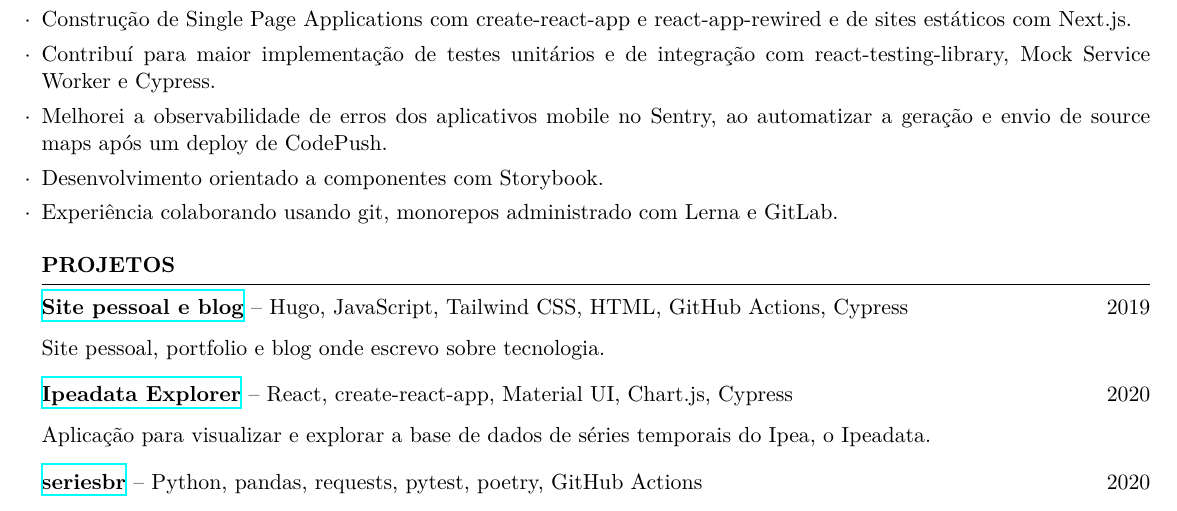
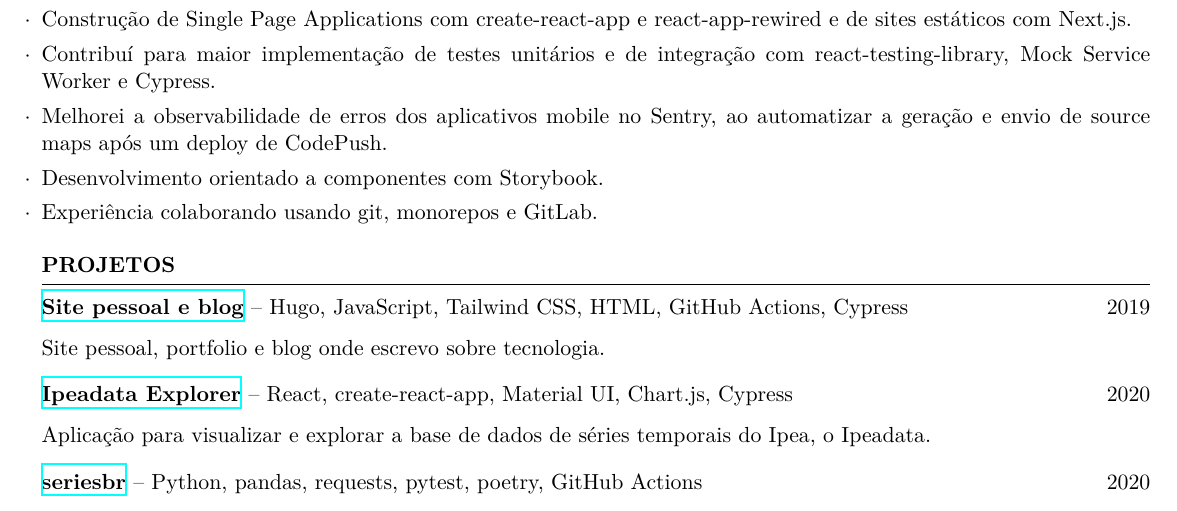
Before and after one commit to phelipetls/resumes, a LaTeX CV (phelipe-teles-resume.tex): part of the page, cut so that both start at the same text. Compiled offline with XeLaTeX.

Commit message:
Fix bad phrasing

```diff
--- a/phelipe-teles-resume.tex
+++ b/phelipe-teles-resume.tex
@@ -50,8 +50,7 @@
   \item Melhorei a observabilidade de erros dos aplicativos mobile no Sentry, ao
     automatizar a geração e envio de source maps após um deploy de CodePush.
   \item Desenvolvimento orientado a componentes com Storybook.
-  \item Experiência colaborando usando git, monorepos administrado com Lerna e
-    GitLab.
+  \item Experiência colaborando usando git, monorepos e GitLab.
 \end{tightlist}
 
 \medskip \textbf{PROJETOS} \medskip
```
